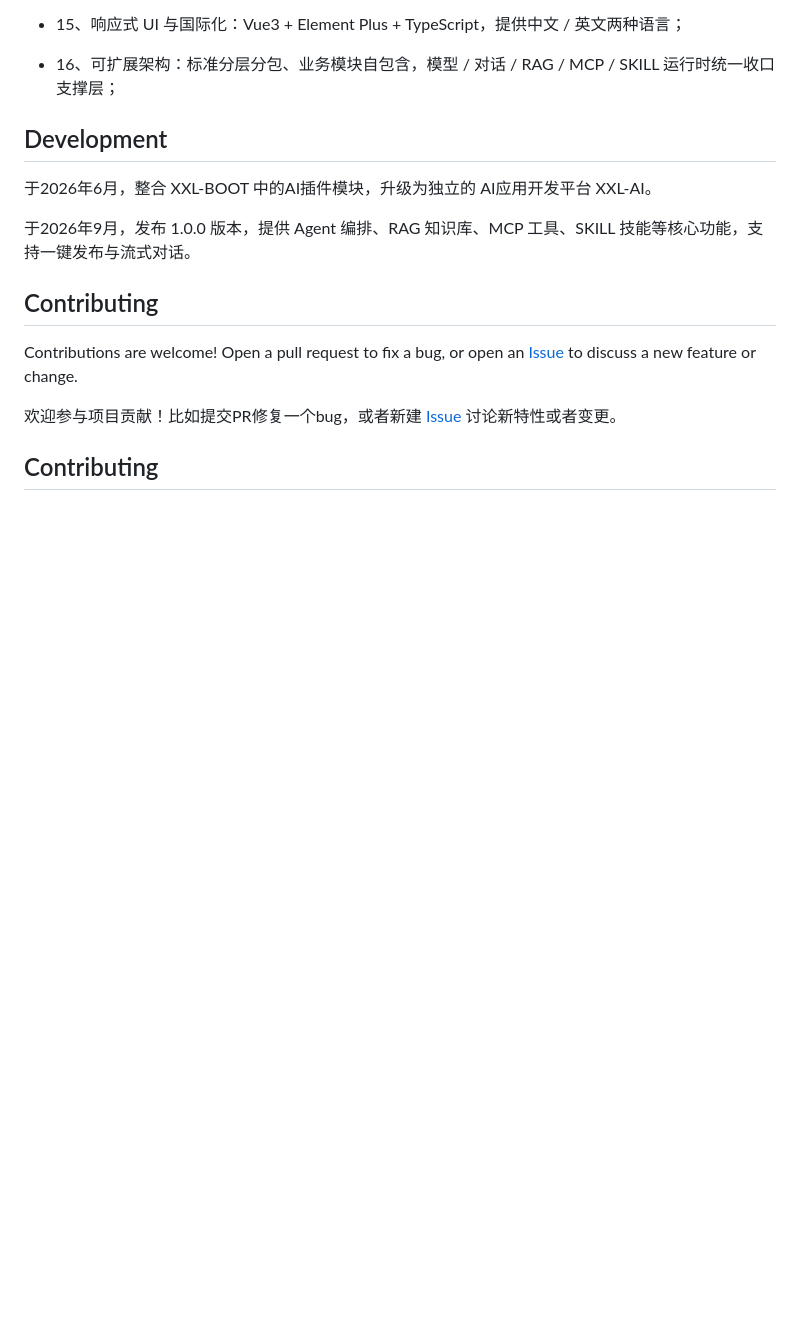
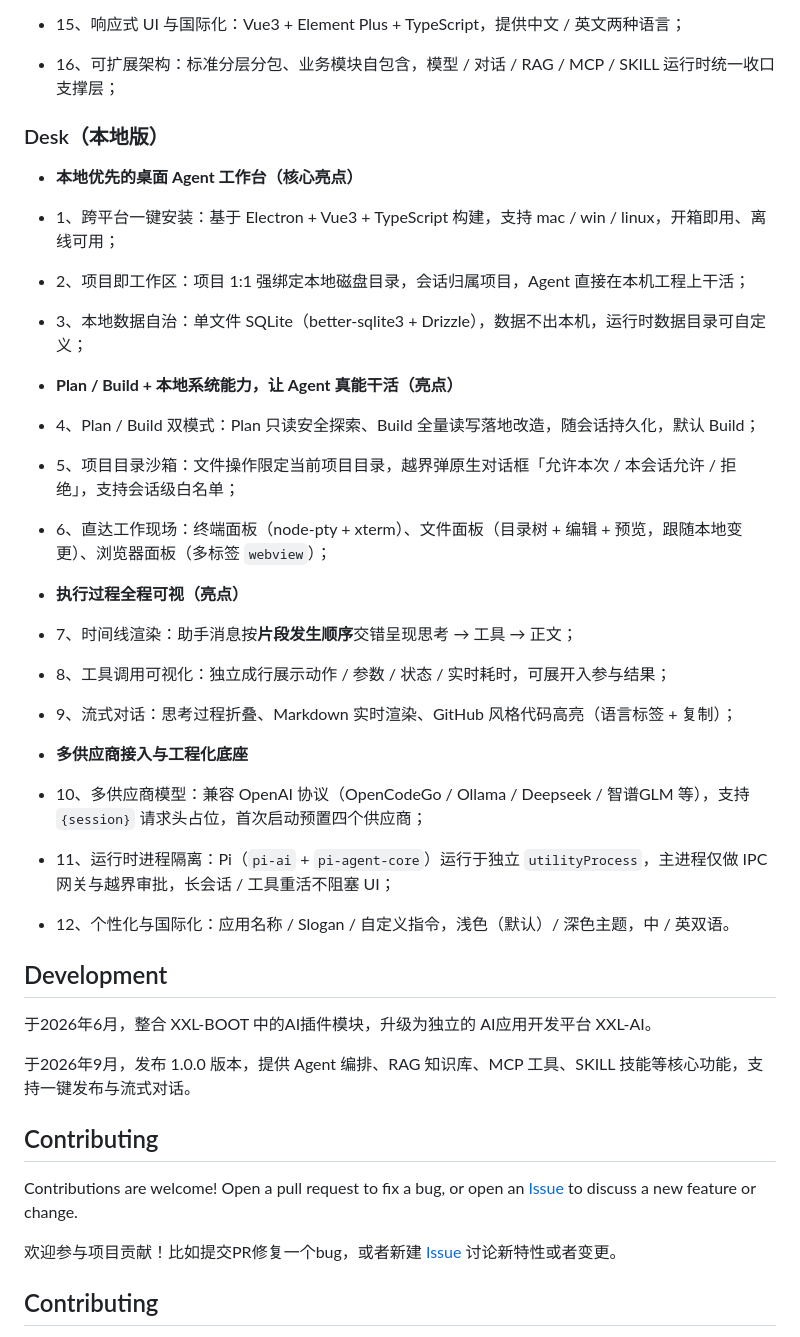
Before and after one commit to xuxueli/xxl-ai, a Markdown page: README.md, the part around one of its changes. GitHub-like rendering; blank space fills up the shorter version.

```diff
--- a/README.md
+++ b/README.md
@@ -70,6 +80,32 @@ XXL-AI 是一个 AI应用开发平台，支持 Agent编排、多供应商、标
 - 14、AI + SKILL 驱动：内置开发 SKILL，AI 编程助手一键加载，按平台规范直生业务代码并落位，显著加速业务开发；
 - 15、响应式 UI 与国际化：Vue3 + Element Plus + TypeScript，提供中文 / 英文两种语言；
 - 16、可扩展架构：标准分层分包、业务模块自包含，模型 / 对话 / RAG / MCP / SKILL 运行时统一收口支撑层；
+
+### Desk（本地版）
+
+- **本地优先的桌面 Agent 工作台（核心亮点）**
+
+- 1、跨平台一键安装：基于 Electron + Vue3 + TypeScript 构建，支持 mac / win / linux，开箱即用、离线可用；
+- 2、项目即工作区：项目 1:1 强绑定本地磁盘目录，会话归属项目，Agent 直接在本机工程上干活；
+- 3、本地数据自治：单文件 SQLite（better-sqlite3 + Drizzle），数据不出本机，运行时数据目录可自定义；
+
+- **Plan / Build + 本地系统能力，让 Agent 真能干活（亮点）**
+
+- 4、Plan / Build 双模式：Plan 只读安全探索、Build 全量读写落地改造，随会话持久化，默认 Build；
+- 5、项目目录沙箱：文件操作限定当前项目目录，越界弹原生对话框「允许本次 / 本会话允许 / 拒绝」，支持会话级白名单；
+- 6、直达工作现场：终端面板（node-pty + xterm）、文件面板（目录树 + 编辑 + 预览，跟随本地变更）、浏览器面板（多标签 `webview`）；
+
+- **执行过程全程可视（亮点）**
+
+- 7、时间线渲染：助手消息按**片段发生顺序**交错呈现思考 → 工具 → 正文；
+- 8、工具调用可视化：独立成行展示动作 / 参数 / 状态 / 实时耗时，可展开入参与结果；
+- 9、流式对话：思考过程折叠、Markdown 实时渲染、GitHub 风格代码高亮（语言标签 + 复制）；
+
+- **多供应商接入与工程化底座**
+
+- 10、多供应商模型：兼容 OpenAI 协议（OpenCodeGo / Ollama / Deepseek / 智谱GLM 等），支持 `{session}` 请求头占位，首次启动预置四个供应商；
+- 11、运行时进程隔离：Pi（`pi-ai` + `pi-agent-core`）运行于独立 `utilityProcess`，主进程仅做 IPC 网关与越界审批，长会话 / 工具重活不阻塞 UI；
+- 12、个性化与国际化：应用名称 / Slogan / 自定义指令，浅色（默认）/ 深色主题，中 / 英双语。
 
 ## Development
 
```
Also changed, not shown: other parts of README.md (+21 -11 lines), doc/XXL-AI官方文档.md (+17 -16 lines).
